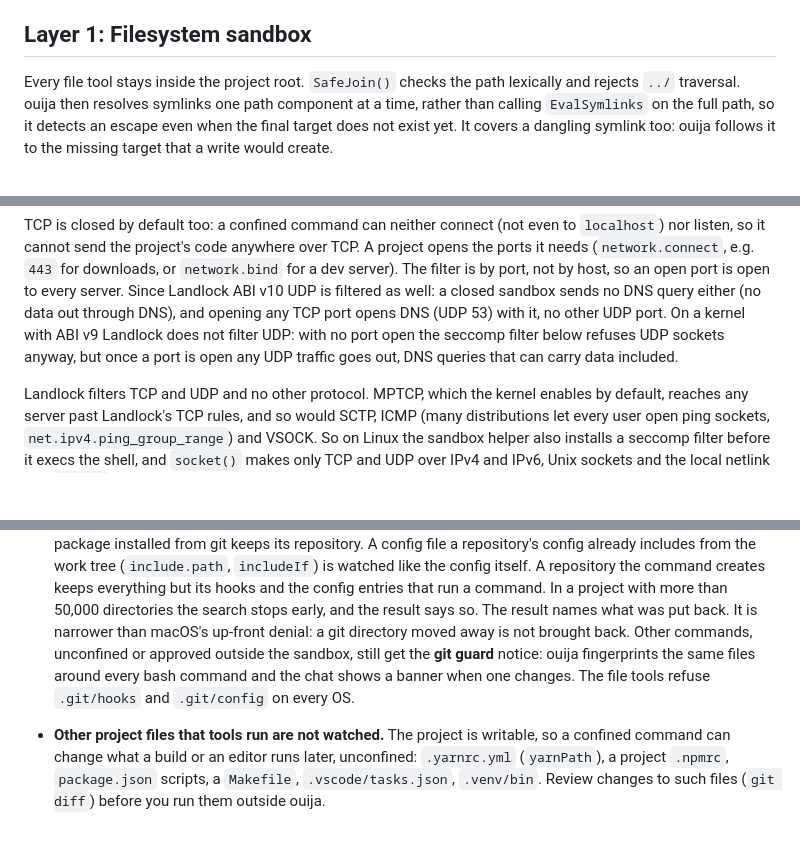
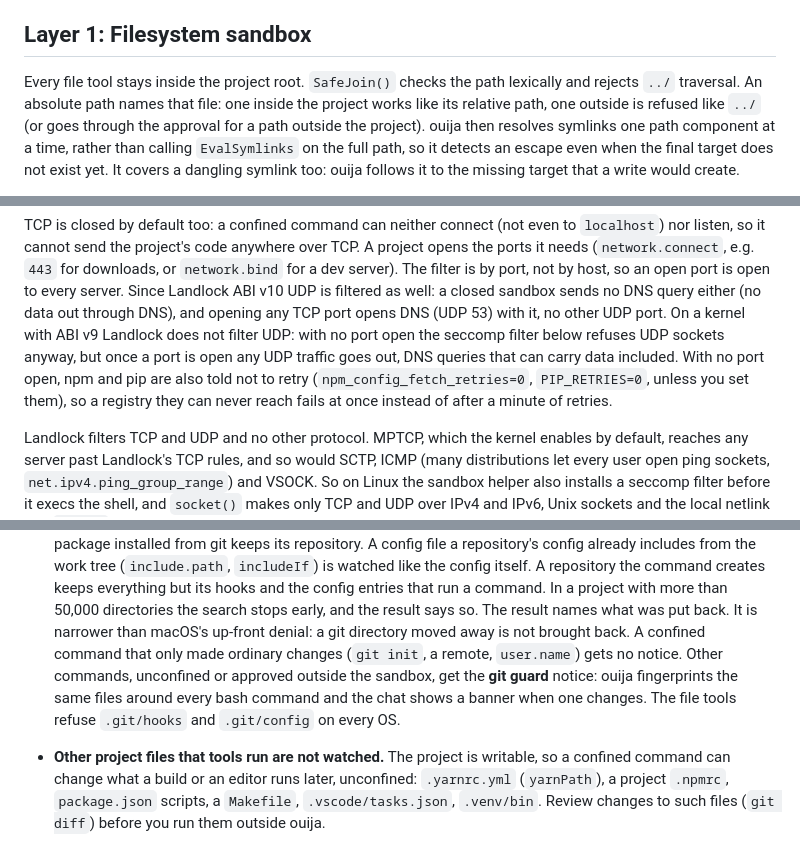
Before and after one commit to discorgento/ouija, a Markdown page: docs/explanation/security.md, 3 parts joined by grey strips. Rendered like a GitHub page; blank space fills up the shorter version.

Commit message:
docs(security): describe absolute paths, the quiet git init and offline retries

```diff
--- a/docs/explanation/security.md
+++ b/docs/explanation/security.md
@@ -17,7 +17,9 @@ answer is no. Each layer below is a hard rule first and a preference second.
 ## Layer 1: Filesystem sandbox
 
 Every file tool stays inside the project root. `SafeJoin()` checks the path
-lexically and rejects `../` traversal. ouija then resolves symlinks one path
+lexically and rejects `../` traversal. An absolute path names that file: one
+inside the project works like its relative path, one outside is refused like
+`../` (or goes through the approval for a path outside the project). ouija then resolves symlinks one path
 component at a time, rather than calling `EvalSymlinks` on the full path, so it
 detects an escape even when the final target does not exist yet. It covers a
 dangling symlink too: ouija follows it to the missing target that a write would
@@ -316,6 +318,9 @@ through DNS), and opening any TCP port opens DNS (UDP 53) with it, no other
 UDP port. On a kernel with ABI v9 Landlock does not filter UDP: with no port
 open the seccomp filter below refuses UDP sockets anyway, but once a port is
 open any UDP traffic goes out, DNS queries that can carry data included.
+With no port open, npm and pip are also told not to retry (`npm_config_fetch_retries=0`, `PIP_RETRIES=0`, unless you
+set them), so a registry they can never reach fails at once instead of after
+a minute of retries.
 
 Landlock filters TCP and UDP and no other protocol. MPTCP, which the kernel
 enables by default, reaches any server past Landlock's TCP rules, and so
@@ -408,10 +413,11 @@ A boundary scoped to the project does **not** cover the following, by design:
   command. In a project with more than 50,000 directories the search stops
   early, and the result says so. The result names what was put back. It is
   narrower than macOS's up-front denial: a git directory moved away is not
-  brought back. Other commands, unconfined or approved outside the
-  sandbox, still get the **git guard** notice: ouija fingerprints the same
-  files around every bash command and the chat shows a banner when one
-  changes. The file tools refuse `.git/hooks` and `.git/config` on every OS.
+  brought back. A confined command that only made ordinary changes
+  (`git init`, a remote, `user.name`) gets no notice. Other commands,
+  unconfined or approved outside the sandbox, get the **git guard** notice:
+  ouija fingerprints the same files around every bash command and the chat
+  shows a banner when one changes. The file tools refuse `.git/hooks` and `.git/config` on every OS.
 - **Other project files that tools run are not watched.** The project is
   writable, so a confined command can change what a build or an editor runs
   later, unconfined: `.yarnrc.yml` (`yarnPath`), a project `.npmrc`,
```
